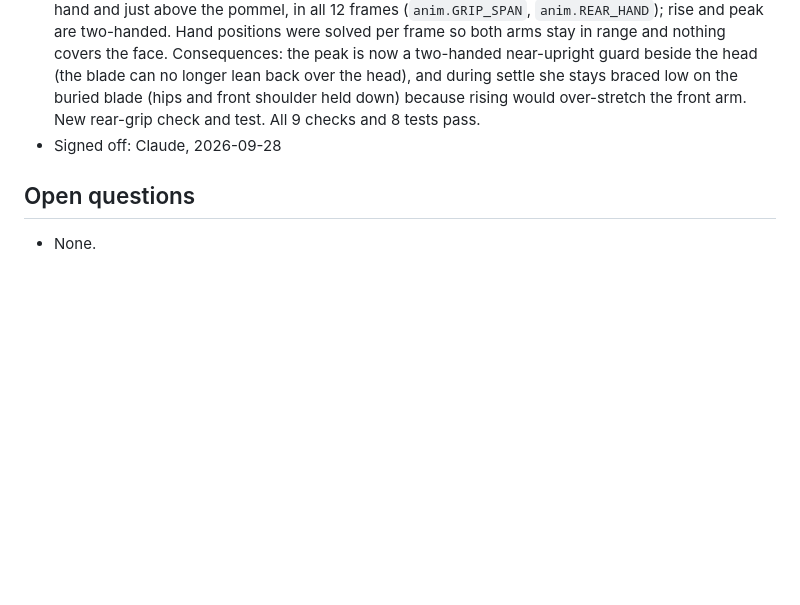
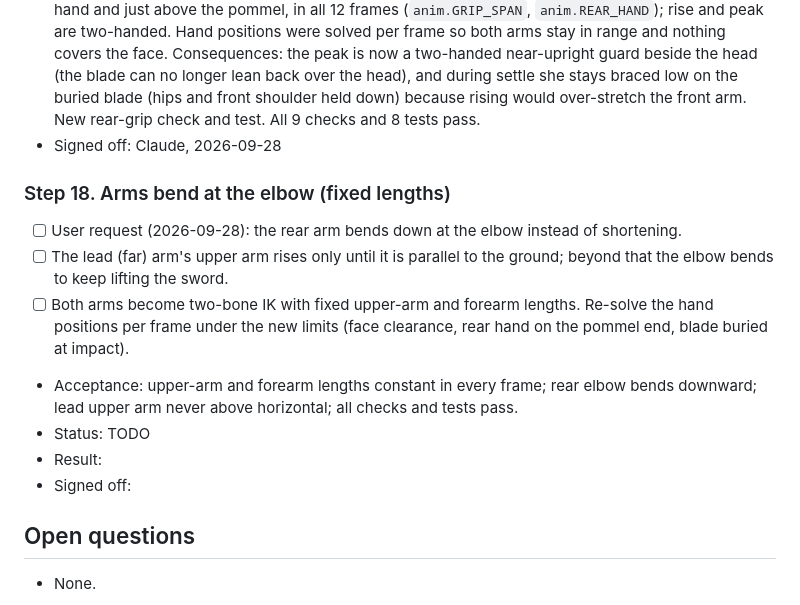
Before and after one commit to xenodorian/Biboo, a Markdown page: Current_Work.md, the part around the change. Drawn GitHub-style; blank space fills up the shorter version.

Commit message:
Board: add step 18 (arms bend at the elbow)
Co-Authored-By: Claude Opus 5.5 <noreply@anthropic.com>
Claude-Session: https://claude.ai/code/session_01HxjqkUSQep4dPnHwHokXph

```diff
--- a/Current_Work.md
+++ b/Current_Work.md
@@ -224,6 +224,19 @@ frames or fewer.
 - Result: The rear (near) hand now holds the base of the handle, 17.5 px down the grip from the front hand and just above the pommel, in all 12 frames (`anim.GRIP_SPAN`, `anim.REAR_HAND`); rise and peak are two-handed. Hand positions were solved per frame so both arms stay in range and nothing covers the face. Consequences: the peak is now a two-handed near-upright guard beside the head (the blade can no longer lean back over the head), and during settle she stays braced low on the buried blade (hips and front shoulder held down) because rising would over-stretch the front arm. New rear-grip check and test. All 9 checks and 8 tests pass.
 - Signed off: Claude, 2026-09-28
 
+### Step 18. Arms bend at the elbow (fixed lengths)
+- [ ] User request (2026-09-28): the rear arm bends down at the elbow instead of shortening.
+- [ ] The lead (far) arm's upper arm rises only until it is parallel to the ground; beyond that the
+      elbow bends to keep lifting the sword.
+- [ ] Both arms become two-bone IK with fixed upper-arm and forearm lengths. Re-solve the hand
+      positions per frame under the new limits (face clearance, rear hand on the pommel end, blade
+      buried at impact).
+- Acceptance: upper-arm and forearm lengths constant in every frame; rear elbow bends downward;
+  lead upper arm never above horizontal; all checks and tests pass.
+- Status: TODO
+- Result:
+- Signed off:
+
 ## Open questions
 - None.
 
```
